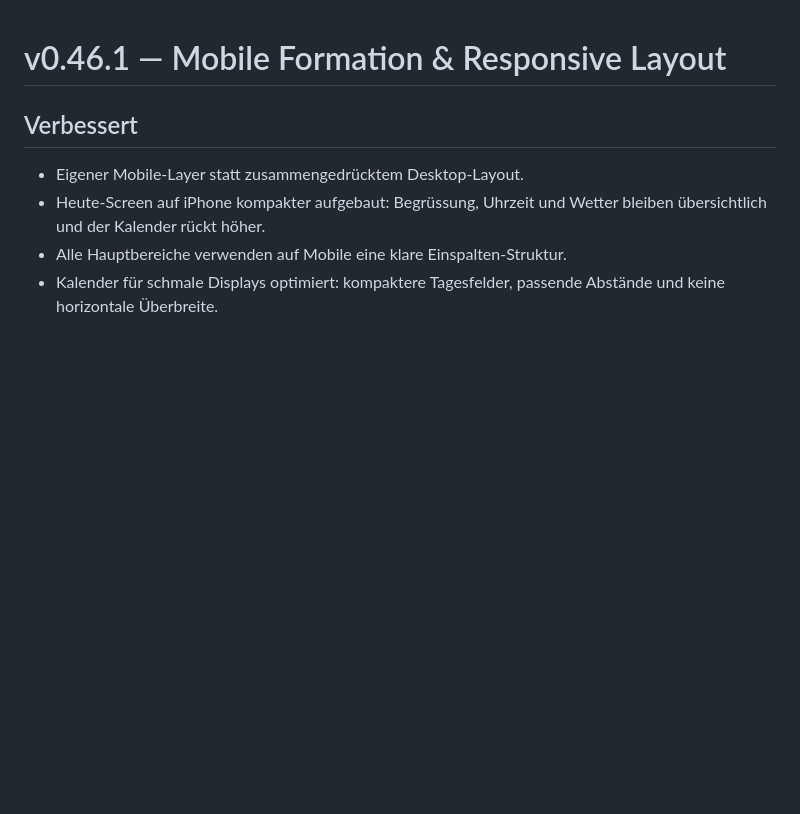
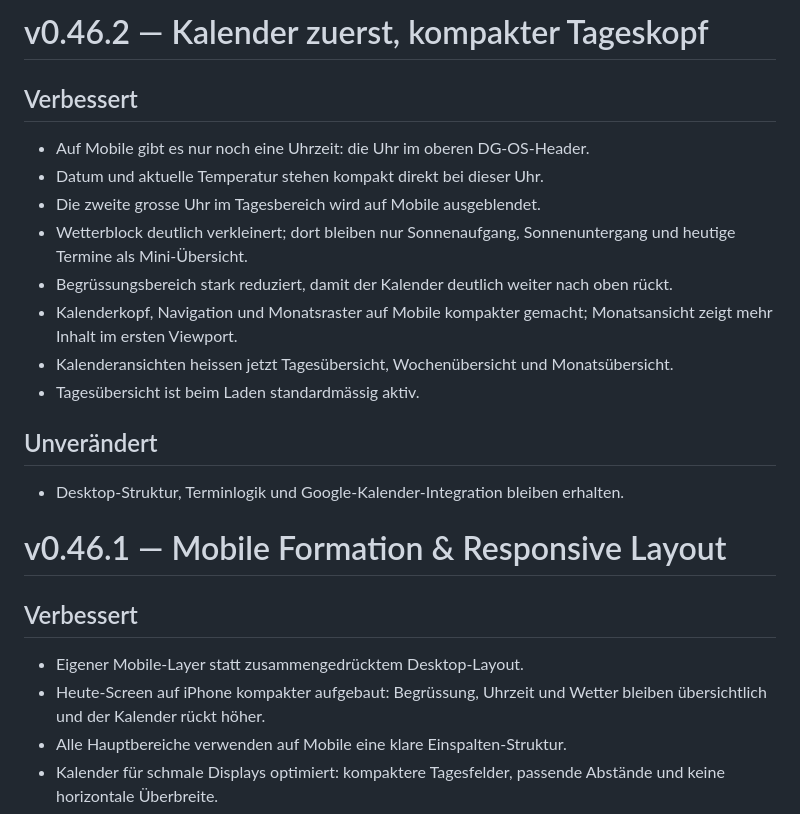
Before and after one commit to DanielgFXch/DG-OS, a Markdown page: CHANGELOG.md, the part around the change. Rendered like a GitHub page; blank space fills up the shorter version.

Commit message:
docs: add v0.46.2 compact calendar update

```diff
--- a/CHANGELOG.md
+++ b/CHANGELOG.md
@@ -1,3 +1,18 @@
+# v0.46.2 — Kalender zuerst, kompakter Tageskopf
+
+## Verbessert
+- Auf Mobile gibt es nur noch eine Uhrzeit: die Uhr im oberen DG-OS-Header.
+- Datum und aktuelle Temperatur stehen kompakt direkt bei dieser Uhr.
+- Die zweite grosse Uhr im Tagesbereich wird auf Mobile ausgeblendet.
+- Wetterblock deutlich verkleinert; dort bleiben nur Sonnenaufgang, Sonnenuntergang und heutige Termine als Mini-Übersicht.
+- Begrüssungsbereich stark reduziert, damit der Kalender deutlich weiter nach oben rückt.
+- Kalenderkopf, Navigation und Monatsraster auf Mobile kompakter gemacht; Monatsansicht zeigt mehr Inhalt im ersten Viewport.
+- Kalenderansichten heissen jetzt Tagesübersicht, Wochenübersicht und Monatsübersicht.
+- Tagesübersicht ist beim Laden standardmässig aktiv.
+
+## Unverändert
+- Desktop-Struktur, Terminlogik und Google-Kalender-Integration bleiben erhalten.
+
 # v0.46.1 — Mobile Formation & Responsive Layout
 
 ## Verbessert
```
